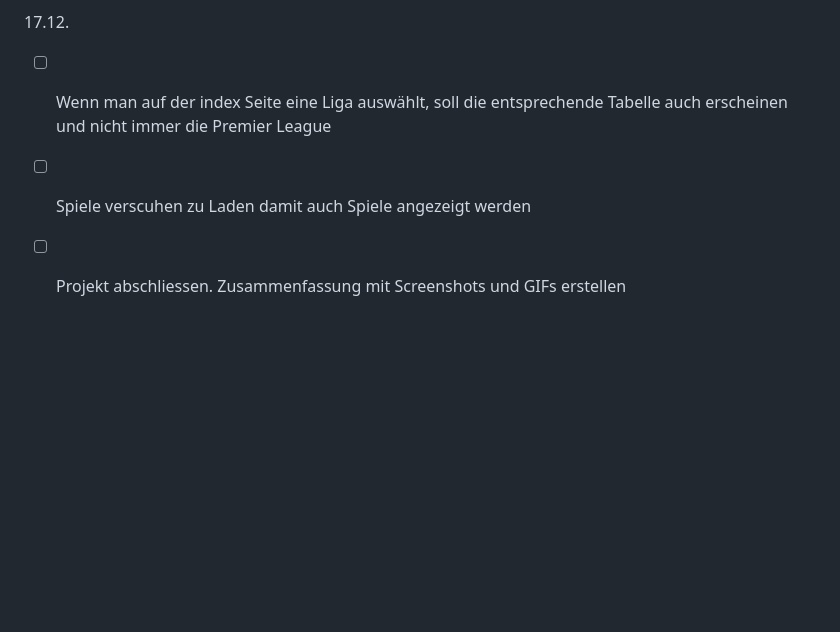
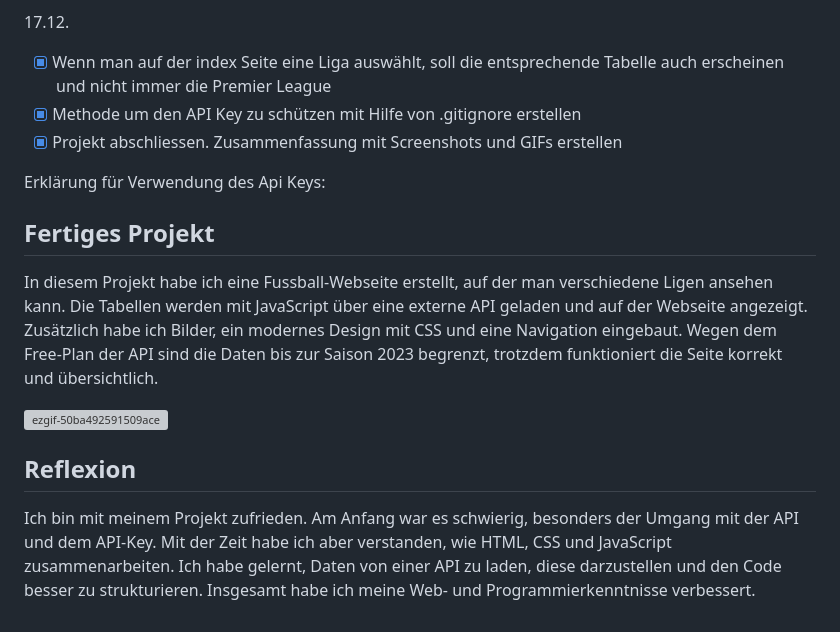
Before and after one commit to FaRuK296/Lern-Periode-7, a Markdown page: readme.md, the part around the change. GitHub-like rendering; blank space fills up the shorter version; grey boxes are pictures that could not be loaded.

```diff
--- a/readme.md
+++ b/readme.md
@@ -73,6 +73,19 @@ Heute habe ich die Startseite verbessert, neue Inhalte eingefügt und die Spiele
 Heute habe ich das Design meiner Webseite verbessert, Farben angepasst und die Top-Ligen mit Bildern auf der Startseite dargestellt. Ausserdem habe ich die Struktur für die nächsten Arbeitsschritte vorbereitet
 
 17.12.
-- [ ] Wenn man auf der index Seite eine Liga auswählt, soll die entsprechende Tabelle auch erscheinen und nicht immer die Premier League
-- [ ] Spiele verscuhen zu Laden damit auch Spiele angezeigt werden
-- [ ] Projekt abschliessen. Zusammenfassung mit Screenshots und GIFs erstellen
+- [x] Wenn man auf der index Seite eine Liga auswählt, soll die entsprechende Tabelle auch erscheinen und nicht immer die Premier League
+- [x] Methode um den API Key zu schützen mit Hilfe von .gitignore erstellen
+- [x] Projekt abschliessen. Zusammenfassung mit Screenshots und GIFs erstellen
+
+Erklärung für Verwendung des Api Keys:
+
+
+## Fertiges Projekt
+In diesem Projekt habe ich eine Fussball-Webseite erstellt, auf der man verschiedene Ligen ansehen kann. Die Tabellen werden mit JavaScript über eine externe API geladen und auf der Webseite angezeigt. Zusätzlich habe ich Bilder, ein modernes Design mit CSS und eine Navigation eingebaut. Wegen dem Free-Plan der API sind die Daten bis zur Saison 2023 begrenzt, trotzdem funktioniert die Seite korrekt und übersichtlich.
+
+![ezgif-50ba492591509ace](https://github.com/user-attachments/assets/4198fd38-5b6f-4b90-af6e-58ac04572816)
+
+
+
+## Reflexion
+Ich bin mit meinem Projekt zufrieden. Am Anfang war es schwierig, besonders der Umgang mit der API und dem API-Key. Mit der Zeit habe ich aber verstanden, wie HTML, CSS und JavaScript zusammenarbeiten. Ich habe gelernt, Daten von einer API zu laden, diese darzustellen und den Code besser zu strukturieren. Insgesamt habe ich meine Web- und Programmierkenntnisse verbessert.
```
